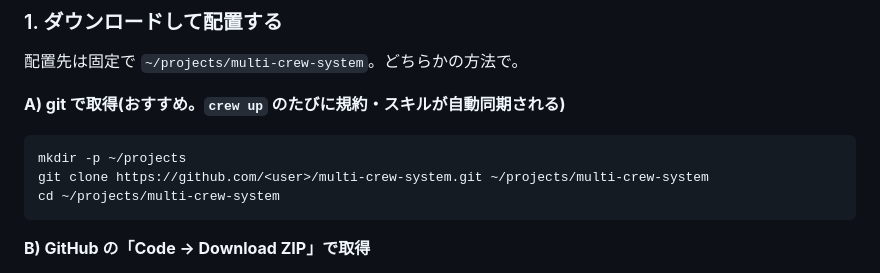
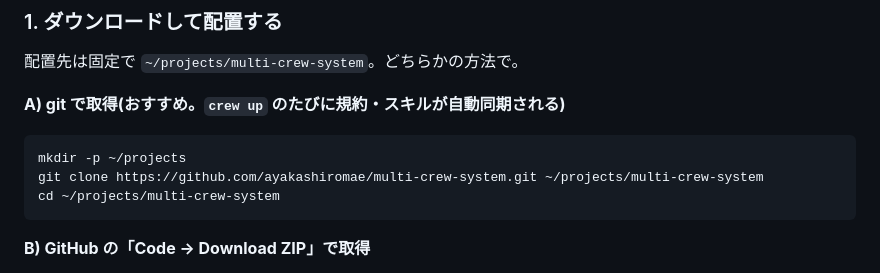
Before and after one commit to ayakashiromae/multi-crew-system, a Markdown page: README.md, the part around the change. Rendered like a GitHub page.

Commit message:
docs: リポジトリURLを ayakashiromae/multi-crew-system に

````diff
--- a/README.md
+++ b/README.md
@@ -30,7 +30,7 @@ Claude Code のネイティブ機能(サブエージェント / スキル / hook
 
 ```bash
 mkdir -p ~/projects
-git clone https://github.com/<user>/multi-crew-system.git ~/projects/multi-crew-system
+git clone https://github.com/ayakashiromae/multi-crew-system.git ~/projects/multi-crew-system
 cd ~/projects/multi-crew-system
 ```
 
````
